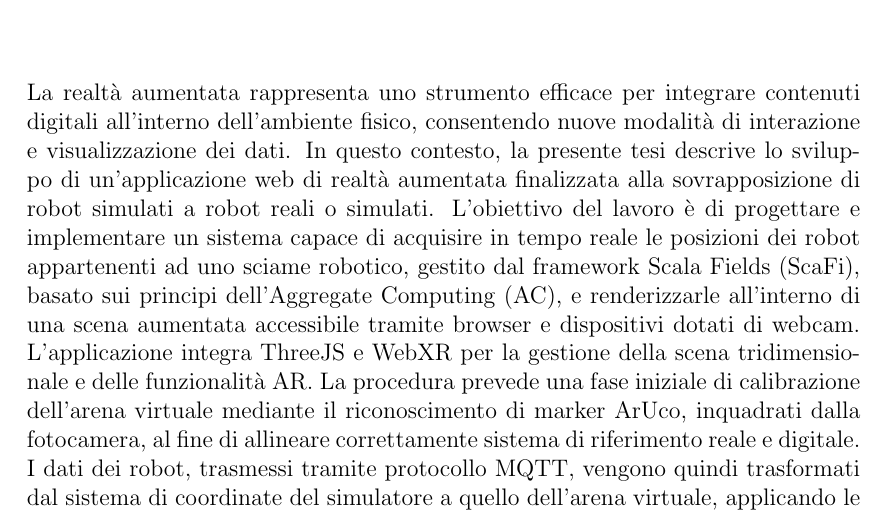
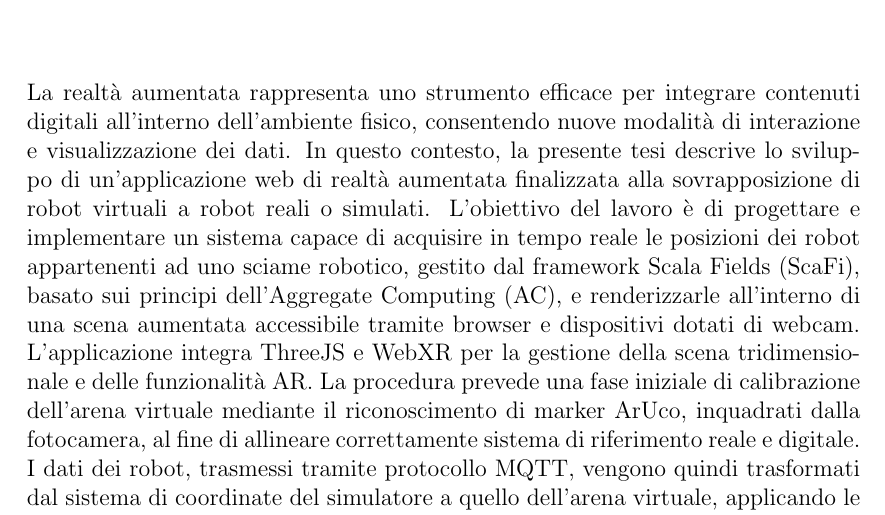
Before and after one commit to davmarc-lab/ar-thesis, a LaTeX thesis (thesis-main.tex): part of page 3 of 63, cut so that both start at the same text. Compiled offline with pdfLaTeX.

Commit message:
versione finale con abstract corretto

```diff
--- a/thesis-main.tex
+++ b/thesis-main.tex
@@ -50,7 +50,7 @@
 %
 \begin{abstract}
 La realtà aumentata rappresenta uno strumento efficace per integrare contenuti digitali all’interno dell’ambiente fisico, consentendo nuove modalità di interazione e visualizzazione dei dati.
-In questo contesto, la presente tesi descrive lo sviluppo di un’applicazione web di realtà aumentata finalizzata alla sovrapposizione di robot simulati a robot reali o simulati.
+In questo contesto, la presente tesi descrive lo sviluppo di un’applicazione web di realtà aumentata finalizzata alla sovrapposizione di robot virtuali a robot reali o simulati.
 L’obiettivo del lavoro è di progettare e implementare un sistema capace di acquisire in tempo reale le posizioni dei robot appartenenti ad uno sciame robotico, gestito dal framework Scala Fields (ScaFi), basato sui principi dell’Aggregate Computing (AC), e renderizzarle all’interno di una scena aumentata accessibile tramite browser e dispositivi dotati di webcam. L’applicazione integra ThreeJS e WebXR per la gestione della scena tridimensionale e delle funzionalità AR.
 La procedura prevede una fase iniziale di calibrazione dell’arena virtuale mediante il riconoscimento di marker ArUco, inquadrati dalla fotocamera, al fine di allineare correttamente sistema di riferimento reale e digitale. I dati dei robot, trasmessi tramite protocollo MQTT, vengono quindi trasformati dal sistema di coordinate del simulatore a quello dell’arena virtuale, applicando le opportune trasformazioni geometriche per garantire coerenza spaziale.
 Il contributo principale consiste nella progettazione del modulo di integrazione in realtà aumentata e nella definizione della pipeline di trasformazione e sincronizzazione dei dati. Il sistema è stato validato attraverso test sperimentali, volti a valutare l’accuratezza del posizionamento e ad analizzare le principali fonti di errore, dimostrando la validità e l’efficacia dell’approccio proposto.
```
